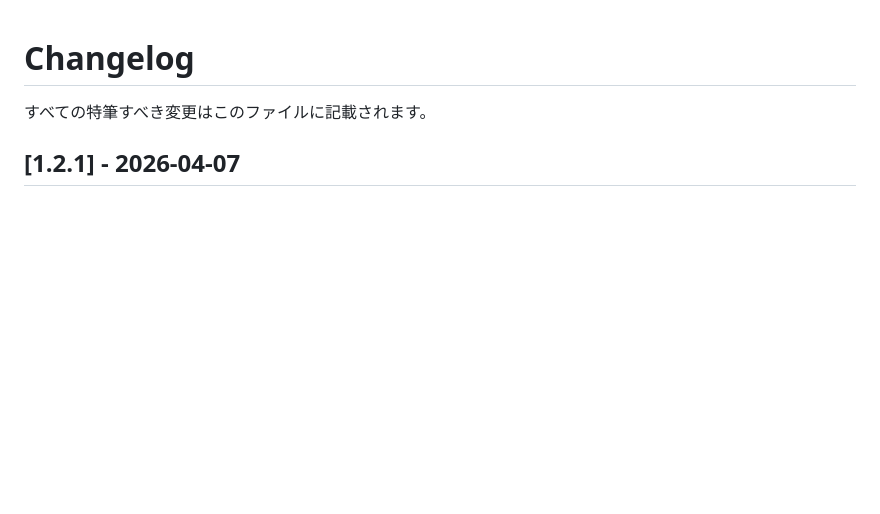
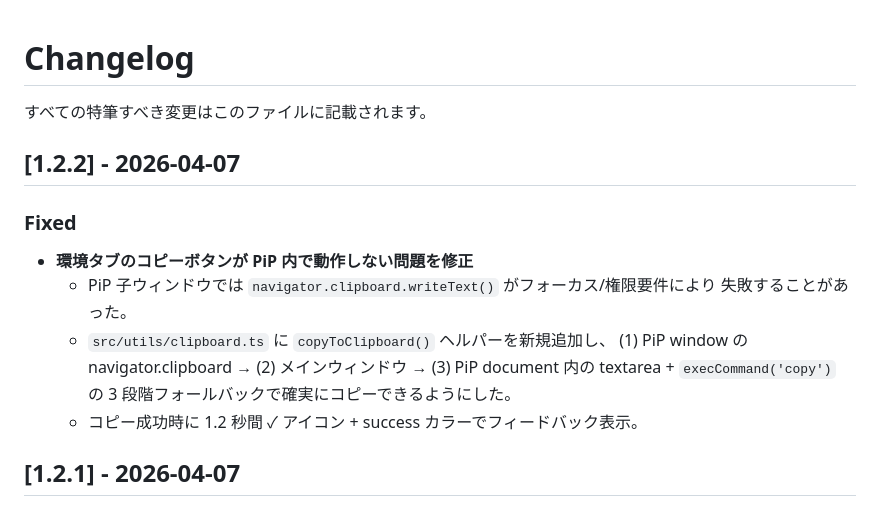
Before and after one commit to TWUW-b/dev-tools, a Markdown page: CHANGELOG.md, the part around the change. Rendered like a GitHub page; blank space fills up the shorter version.

Commit message:
docs: CHANGELOG v1.2.2 エントリ追加
Co-Authored-By: Claude Opus 4.6 (1M context) <noreply@anthropic.com>

```diff
--- a/CHANGELOG.md
+++ b/CHANGELOG.md
@@ -1,6 +1,18 @@
 # Changelog
 
 すべての特筆すべき変更はこのファイルに記載されます。
+
+## [1.2.2] - 2026-04-07
+
+### Fixed
+
+- **環境タブのコピーボタンが PiP 内で動作しない問題を修正**
+  - PiP 子ウィンドウでは `navigator.clipboard.writeText()` がフォーカス/権限要件により
+    失敗することがあった。
+  - `src/utils/clipboard.ts` に `copyToClipboard()` ヘルパーを新規追加し、
+    (1) PiP window の navigator.clipboard → (2) メインウィンドウ → (3) PiP document 内の
+    textarea + `execCommand('copy')` の 3 段階フォールバックで確実にコピーできるようにした。
+  - コピー成功時に 1.2 秒間 ✓ アイコン + success カラーでフィードバック表示。
 
 ## [1.2.1] - 2026-04-07
 
```
